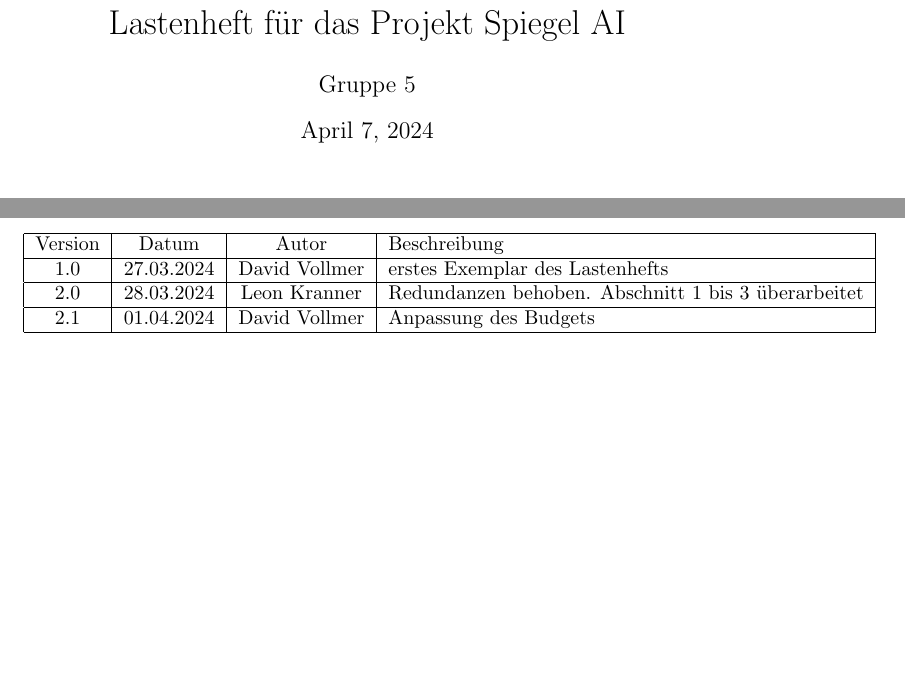
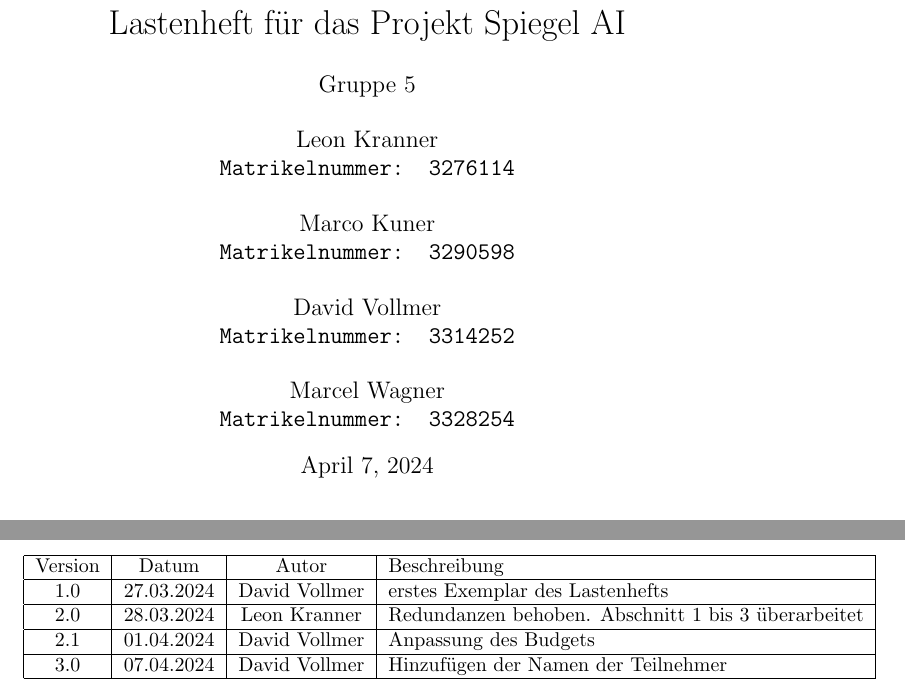
Before and after one commit to NightPic/Spiegel-AI, a LaTeX document (projectManagement/specifications.tex): two parts of pages 1 and 4 of 4 before the commit and two parts of pages 1 and 5 of 5 after it, joined at a grey line, cut so that both start at the same text, the shorter picture padded with empty space. Compiled offline with pdfLaTeX.

Commit message:
Added names to specification sheet

```diff
--- a/projectManagement/specifications.tex
+++ b/projectManagement/specifications.tex
@@ -2,13 +2,28 @@
 \usepackage{enumitem}
 
 \title{Lastenheft für das Projekt Spiegel AI}
-\author{Gruppe 5}
+
+\author{
+  Gruppe 5 \\ \\
+  Leon Kranner \\
+  \texttt{Matrikelnummer: 3276114} \\ \\
+  Marco Kuner \\
+  \texttt{Matrikelnummer: 3290598} \\ \\
+  David Vollmer \\
+  \texttt{Matrikelnummer: 3314252} \\ \\
+  Marcel Wagner \\
+  \texttt{Matrikelnummer: 3328254}
+}
+
 \date{\today}
+
+% TODO: Quantifizierung der nicht-Funktionalen Anforderungen (bitte auch andere Anforderungen prüfen)
 
 % Bei neuer Version des Lastenhefts bitte die Änderungshistorie anpassen. Danke :)
 
 \begin{document}
 \maketitle
+
 
 \section{Einführung}
 Dieses Lastenheft beschreibt die Anforderungen und Spezifikationen für die Entwicklung eines Smart-Spiegels. Der Smart-Spiegel ist ein innovatives Gerät, das traditionelle Spiegeltechnologie mit moderner Informationstechnologie kombiniert, um dem Benutzer eine Vielzahl von Funktionen und Diensten zu bieten. Entwickelt wird dieser Smart-Spiegel, um den täglichen Lebensstil der Benutzer zu bereichern, indem er relevante Informationen und Dienste direkt während des Morgenrituals im Badezimmer oder an anderen strategischen Standorten im Haushalt zur Verfügung stellt. Dieses Dokument dient als Leitfaden für die Entwicklungsteams, um die spezifischen Anforderungen, Funktionen und Qualitäten festzulegen, die in den Smart-Spiegel integriert werden sollen, um ein hochwertiges und benutzerfreundliches Produkt zu liefern.
@@ -91,6 +106,8 @@ Die Zustimmung zur Abnahme erfolgt durch das Projektmanagement oder den Auftragg
     \hline
     2.1 & 01.04.2024 & David Vollmer & Anpassung des Budgets \\
     \hline
+    3.0 & 07.04.2024 & David Vollmer & Hinzufügen der Namen der Teilnehmer \\
+    \hline
 \end{tabular}
 
 \end{document}
```
Also changed, not shown: projectManagement/specifications.pdf.
